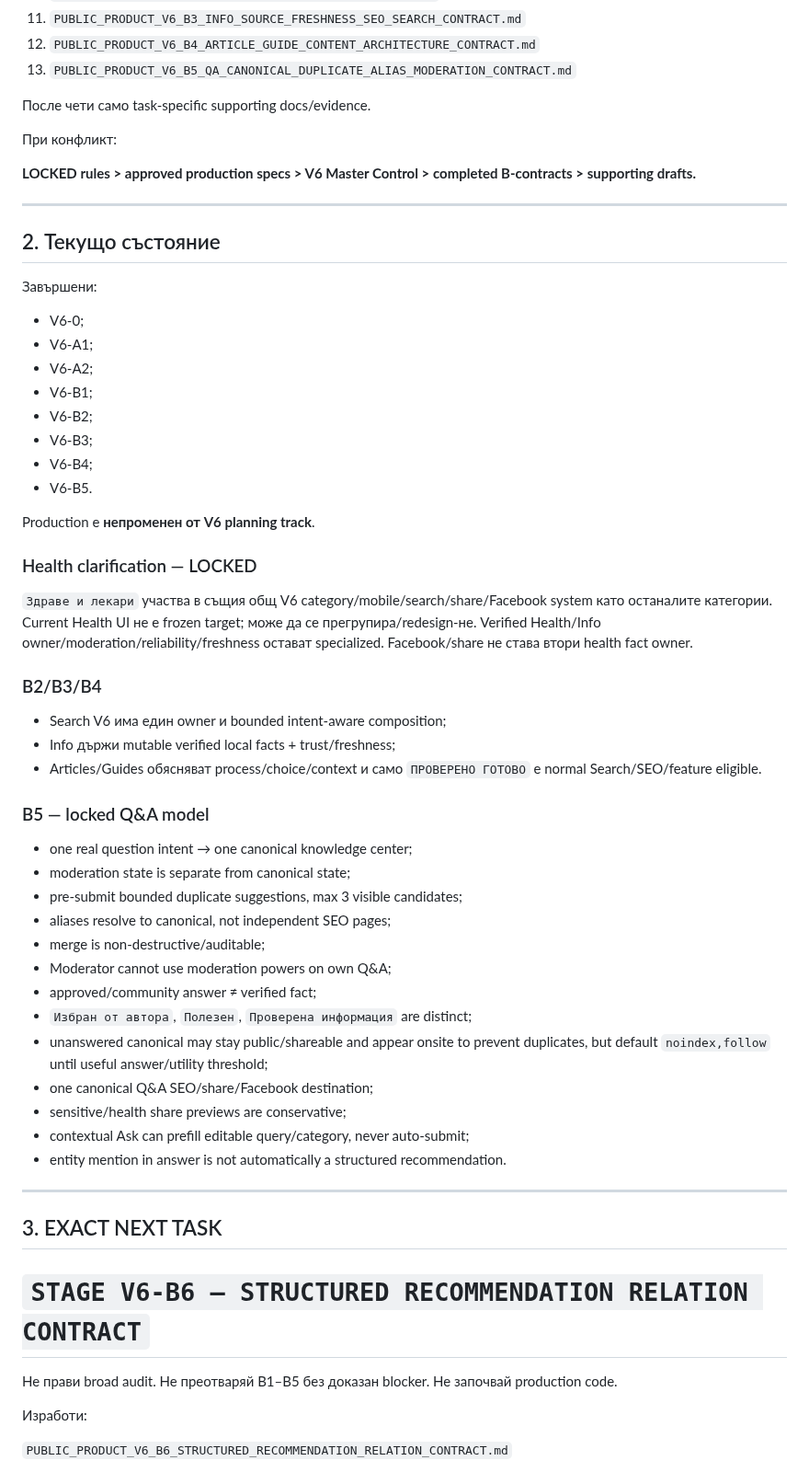
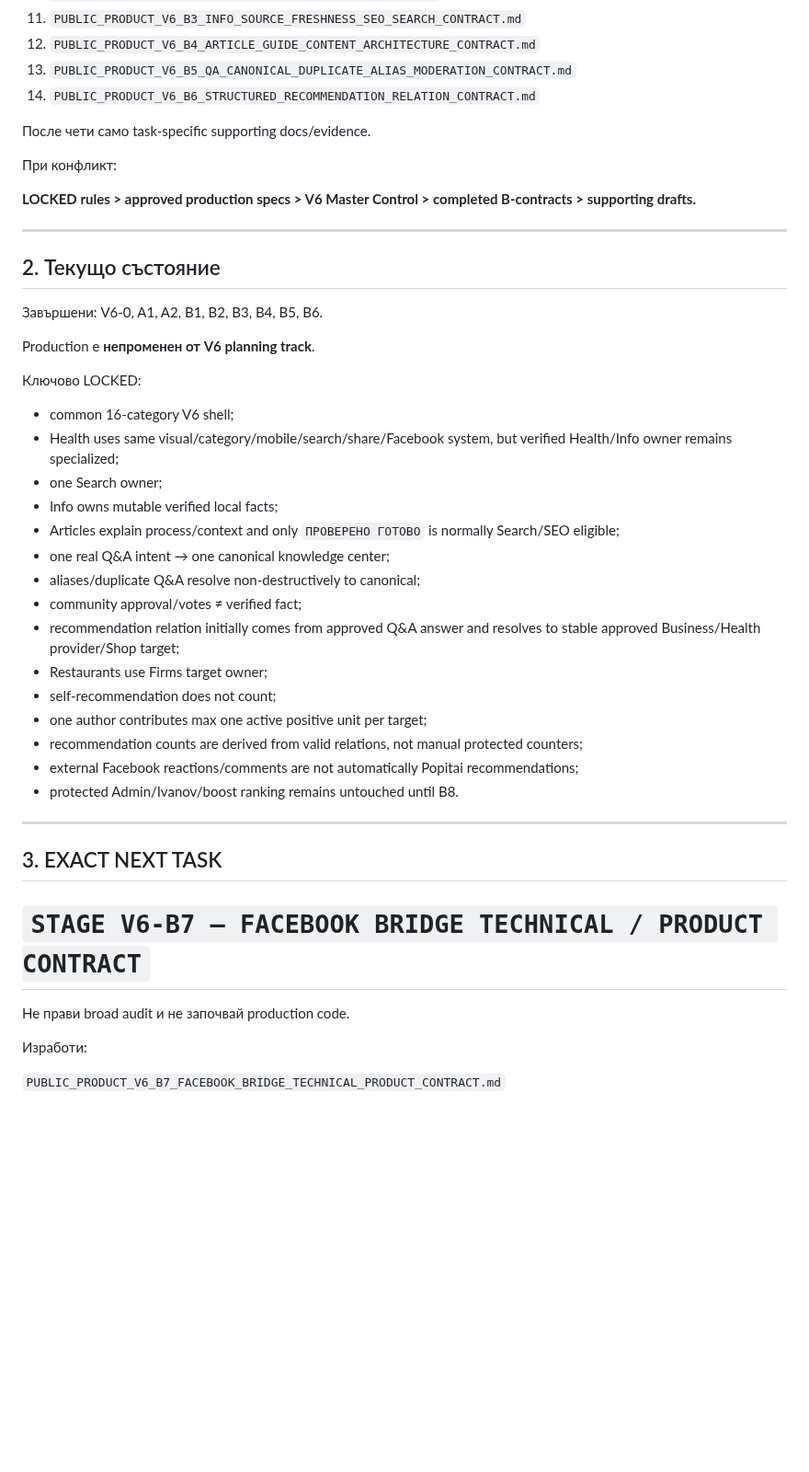
Before and after one commit to Traqnivanov/popitai-lom, a Markdown page: PUBLIC_PRODUCT_V6_NEXT_CHAT_START.md, the part around one of its changes. Shown at 92% size. Drawn GitHub-style; blank space fills up the shorter version.

```diff
--- a/PUBLIC_PRODUCT_V6_NEXT_CHAT_START.md
+++ b/PUBLIC_PRODUCT_V6_NEXT_CHAT_START.md
@@ -25,6 +23,7 @@ Branch: `v6-product-foundation-draft`
 11. `PUBLIC_PRODUCT_V6_B3_INFO_SOURCE_FRESHNESS_SEO_SEARCH_CONTRACT.md`
 12. `PUBLIC_PRODUCT_V6_B4_ARTICLE_GUIDE_CONTENT_ARCHITECTURE_CONTRACT.md`
 13. `PUBLIC_PRODUCT_V6_B5_QA_CANONICAL_DUPLICATE_ALIAS_MODERATION_CONTRACT.md`
+14. `PUBLIC_PRODUCT_V6_B6_STRUCTURED_RECOMMENDATION_RELATION_CONTRACT.md`
 
 После чети само task-specific supporting docs/evidence.
 
@@ -36,53 +35,36 @@ Branch: `v6-product-foundation-draft`
 
 ## 2. Текущо състояние
 
-Завършени:
-- V6-0;
-- V6-A1;
-- V6-A2;
-- V6-B1;
-- V6-B2;
-- V6-B3;
-- V6-B4;
-- V6-B5.
+Завършени: V6-0, A1, A2, B1, B2, B3, B4, B5, B6.
 
 Production е **непроменен от V6 planning track**.
 
-### Health clarification — LOCKED
-
-`Здраве и лекари` участва в същия общ V6 category/mobile/search/share/Facebook system като останалите категории. Current Health UI не е frozen target; може да се прегрупира/redesign-не. Verified Health/Info owner/moderation/reliability/freshness остават specialized. Facebook/share не става втори health fact owner.
-
-### B2/B3/B4
-
-- Search V6 има един owner и bounded intent-aware composition;
-- Info държи mutable verified local facts + trust/freshness;
-- Articles/Guides обясняват process/choice/context и само `ПРОВЕРЕНО ГОТОВО` е normal Search/SEO/feature eligible.
-
-### B5 — locked Q&A model
-
-- one real question intent → one canonical knowledge center;
-- moderation state is separate from canonical state;
-- pre-submit bounded duplicate suggestions, max 3 visible candidates;
-- aliases resolve to canonical, not independent SEO pages;
-- merge is non-destructive/auditable;
-- Moderator cannot use moderation powers on own Q&A;
-- approved/community answer ≠ verified fact;
-- `Избран от автора`, `Полезен`, `Проверена информация` are distinct;
-- unanswered canonical may stay public/shareable and appear onsite to prevent duplicates, but default `noindex,follow` until useful answer/utility threshold;
-- one canonical Q&A SEO/share/Facebook destination;
-- sensitive/health share previews are conservative;
-- contextual Ask can prefill editable query/category, never auto-submit;
-- entity mention in answer is not automatically a structured recommendation.
+Ключово LOCKED:
+- common 16-category V6 shell;
+- Health uses same visual/category/mobile/search/share/Facebook system, but verified Health/Info owner remains specialized;
+- one Search owner;
+- Info owns mutable verified local facts;
+- Articles explain process/context and only `ПРОВЕРЕНО ГОТОВО` is normally Search/SEO eligible;
+- one real Q&A intent → one canonical knowledge center;
+- aliases/duplicate Q&A resolve non-destructively to canonical;
+- community approval/votes ≠ verified fact;
+- recommendation relation initially comes from approved Q&A answer and resolves to stable approved Business/Health provider/Shop target;
+- Restaurants use Firms target owner;
+- self-recommendation does not count;
+- one author contributes max one active positive unit per target;
+- recommendation counts are derived from valid relations, not manual protected counters;
+- external Facebook reactions/comments are not automatically Popitai recommendations;
+- protected Admin/Ivanov/boost ranking remains untouched until B8.
 
 ---
 
 ## 3. EXACT NEXT TASK
 
-# `STAGE V6-B6 — STRUCTURED RECOMMENDATION RELATION CONTRACT`
+# `STAGE V6-B7 — FACEBOOK BRIDGE TECHNICAL / PRODUCT CONTRACT`
 
-Не прави broad audit. Не преотваряй B1–B5 без доказан blocker. Не започвай production code.
+Не прави broad audit и не започвай production code.
 
 Изработи:
 
-`PUBLIC_PRODUCT_V6_B6_STRUCTURED_RECOMMENDATION_RELATION_CONTRACT.md`
+`PUBLIC_PRODUCT_V6_B7_FACEBOOK_BRIDGE_TECHNICAL_PRODUCT_CONTRACT.md`
 
```
Also changed, not shown: other parts of PUBLIC_PRODUCT_V6_NEXT_CHAT_START.md (+26 -40 lines).
